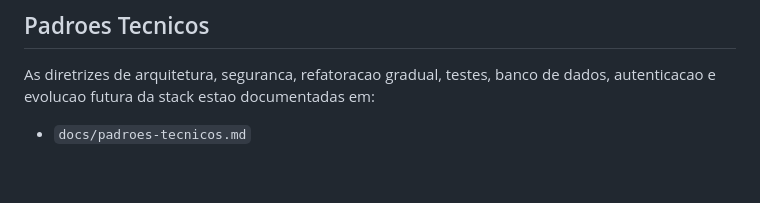
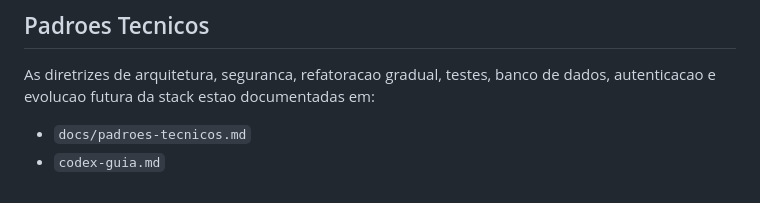
Before and after one commit to k-kevinferreira/Lenhardt, a Markdown page: README.md, the part around the change. Drawn GitHub-style.

Commit message:
docs: add Codex guide for project overview and future evolution

```diff
--- a/README.md
+++ b/README.md
@@ -190,3 +190,4 @@ Quando houver mudança estrutural:
 As diretrizes de arquitetura, seguranca, refatoracao gradual, testes, banco de dados, autenticacao e evolucao futura da stack estao documentadas em:
 
 - `docs/padroes-tecnicos.md`
+- `codex-guia.md`
```
Also changed, not shown: codex-guia.md (added, +238 -0 lines).
